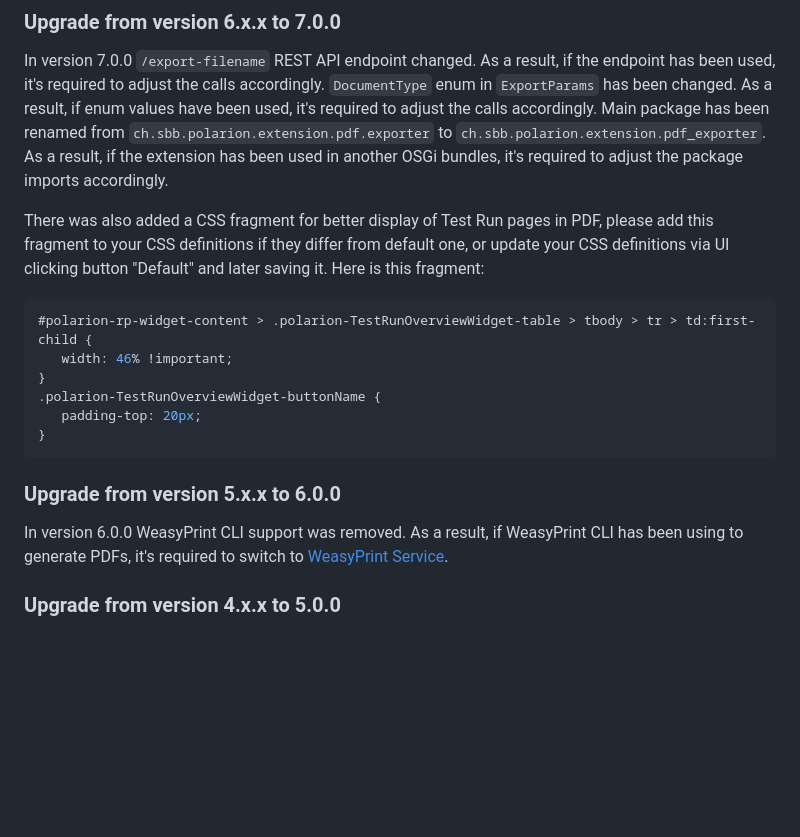
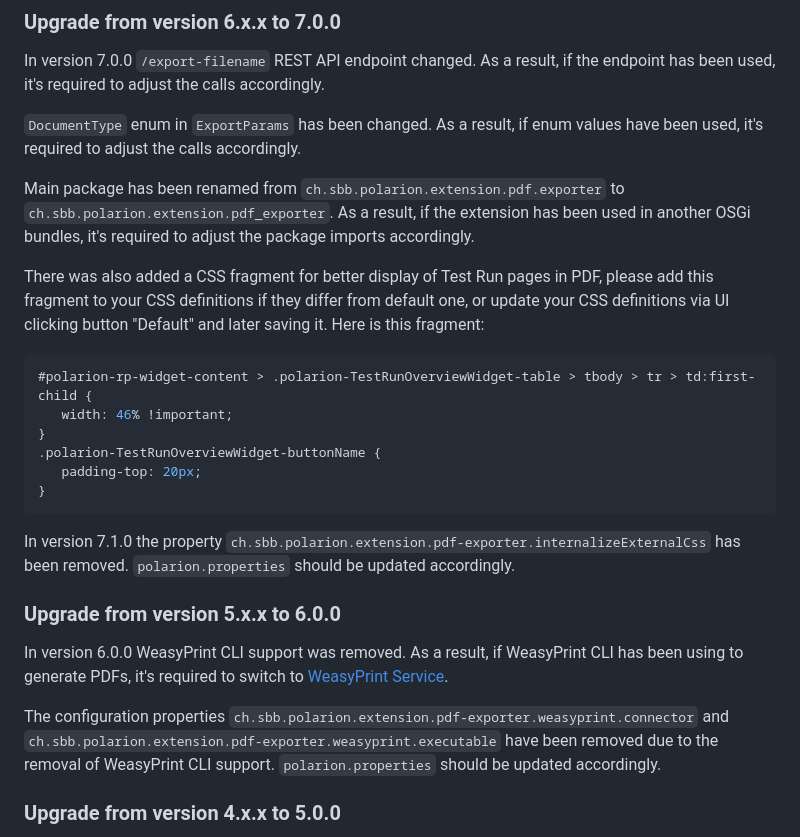
Before and after one commit to SchweizerischeBundesbahnen/ch.sbb.polarion.extension.pdf-exporter, a Markdown page: README.md, the part around the change. Drawn GitHub-style; blank space fills up the shorter version.

Commit message:
docs: README.md updated with info about removed/obsolete configuration properties (#260)
Refs: #259

````diff
--- a/README.md
+++ b/README.md
@@ -207,7 +207,9 @@ All good so far.
 ### Upgrade from version 6.x.x to 7.0.0
 
 In version 7.0.0 `/export-filename` REST API endpoint changed. As a result, if the endpoint has been used, it's required to adjust the calls accordingly.
+
 `DocumentType` enum in `ExportParams` has been changed. As a result, if enum values have been used, it's required to adjust the calls accordingly.
+
 Main package has been renamed from `ch.sbb.polarion.extension.pdf.exporter` to `ch.sbb.polarion.extension.pdf_exporter`. As a result, if the extension has been used in another OSGi bundles, it's required to adjust the package imports accordingly.
 
 There was also added a CSS fragment for better display of Test Run pages in PDF, please add this fragment to your CSS definitions if they differ from default one, or update your CSS definitions via UI clicking button "Default" and later saving it. Here is this fragment:
@@ -220,9 +222,14 @@ There was also added a CSS fragment for better display of Test Run pages in PDF,
 }
 ```
 
+In version 7.1.0 the property `ch.sbb.polarion.extension.pdf-exporter.internalizeExternalCss` has been removed. `polarion.properties` should be updated accordingly.
+
+
 ### Upgrade from version 5.x.x to 6.0.0
 
 In version 6.0.0 WeasyPrint CLI support was removed. As a result, if WeasyPrint CLI has been using to generate PDFs, it's required to switch to [WeasyPrint Service](#weasyprint-configuration).
+
+The configuration properties `ch.sbb.polarion.extension.pdf-exporter.weasyprint.connector` and `ch.sbb.polarion.extension.pdf-exporter.weasyprint.executable` have been removed due to the removal of WeasyPrint CLI support. `polarion.properties` should be updated accordingly.
 
 ### Upgrade from version 4.x.x to 5.0.0
 In version 5.0.0 not only label of configuration parameter "Fit images and tables to page width" was modified to be "Fit images and tables to page",
````
